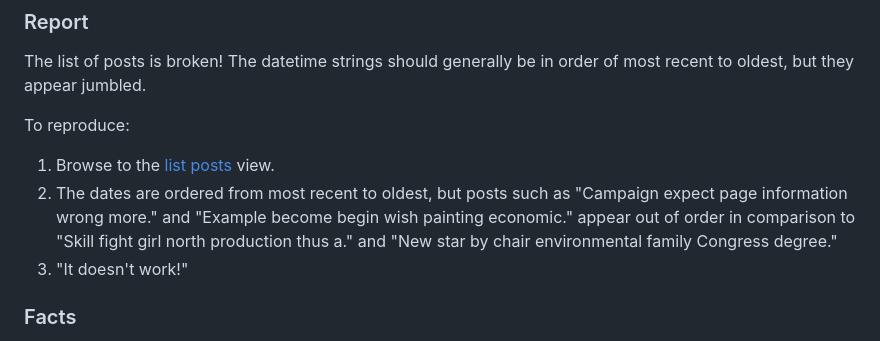
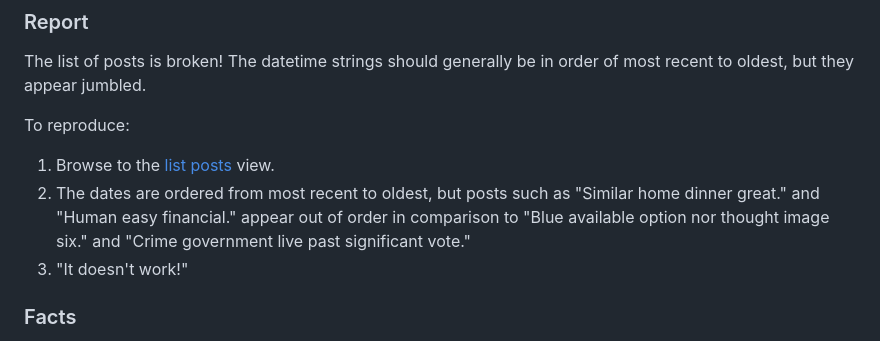
Before and after one commit to tim-schilling/debug-tutorial, a Markdown page: docs/lab1.md, the part around the change. Rendered like a GitHub page.

Commit message:
Use the latest names from the last round of generated data.

```diff
--- a/docs/lab1.md
+++ b/docs/lab1.md
@@ -185,10 +185,9 @@ order of most recent to oldest, but they appear jumbled.
 To reproduce:
 1. Browse to the [list posts](http://127.0.0.1:8000/p/) view.
 1. The dates are ordered from most recent to oldest, but posts such as
-   "Campaign expect page information wrong more." and "Example
-   become begin wish painting economic."
-   appear out of order in comparison to "Skill fight girl north
-   production thus a." and "New star by chair environmental family Congress degree."
+   "Similar home dinner great." and "Human easy financial."
+   appear out of order in comparison to "Blue available option nor thought
+   image six." and "Crime government live past significant vote."
 1. "It doesn't work!"
 
 ### Facts
```
